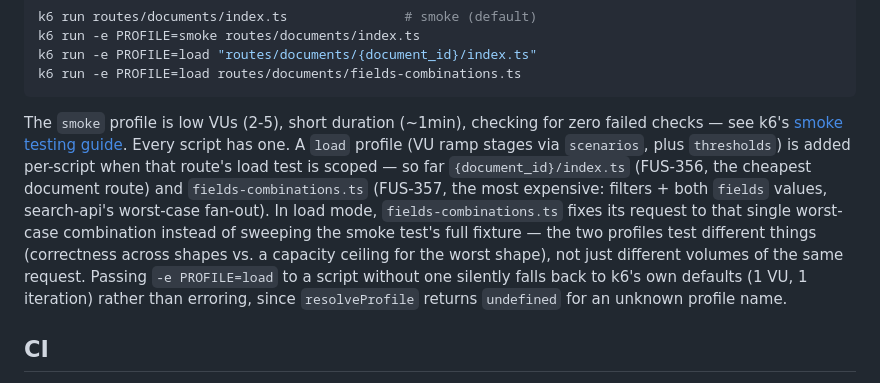
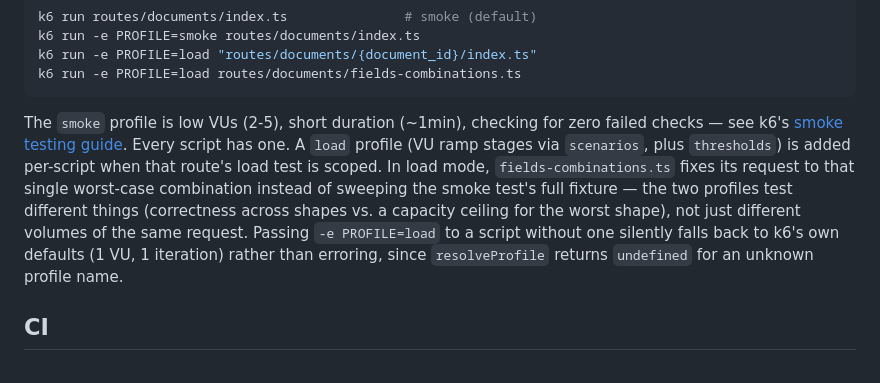
Before and after one commit to climatepolicyradar/search, a Markdown page: k6/README.md, the part around the change. Drawn GitHub-style.

```diff
--- a/k6/README.md
+++ b/k6/README.md
@@ -87,17 +87,14 @@ The `smoke` profile is low VUs (2-5), short duration (~1min), checking for zero
 failed checks — see k6's
 [smoke testing guide](https://grafana.com/docs/k6/latest/testing-guides/test-types/smoke-testing/).
 Every script has one. A `load` profile (VU ramp stages via `scenarios`, plus
-`thresholds`) is added per-script when that route's load test is scoped — so far
-`{document_id}/index.ts` (FUS-356, the cheapest document route) and
-`fields-combinations.ts` (FUS-357, the most expensive: filters + both `fields`
-values, search-api's worst-case fan-out). In load mode, `fields-combinations.ts`
-fixes its request to that single worst-case combination instead of sweeping the
-smoke test's full fixture — the two profiles test different things (correctness
-across shapes vs. a capacity ceiling for the worst shape), not just different
-volumes of the same request. Passing `-e PROFILE=load` to a script without one
-silently falls back to k6's own defaults (1 VU, 1 iteration) rather than
-erroring, since `resolveProfile` returns `undefined` for an unknown profile
-name.
+`thresholds`) is added per-script when that route's load test is scoped. In load
+mode, `fields-combinations.ts` fixes its request to that single worst-case
+combination instead of sweeping the smoke test's full fixture — the two profiles
+test different things (correctness across shapes vs. a capacity ceiling for the
+worst shape), not just different volumes of the same request. Passing
+`-e PROFILE=load` to a script without one silently falls back to k6's own
+defaults (1 VU, 1 iteration) rather than erroring, since `resolveProfile`
+returns `undefined` for an unknown profile name.
 
 ## CI
 
```
